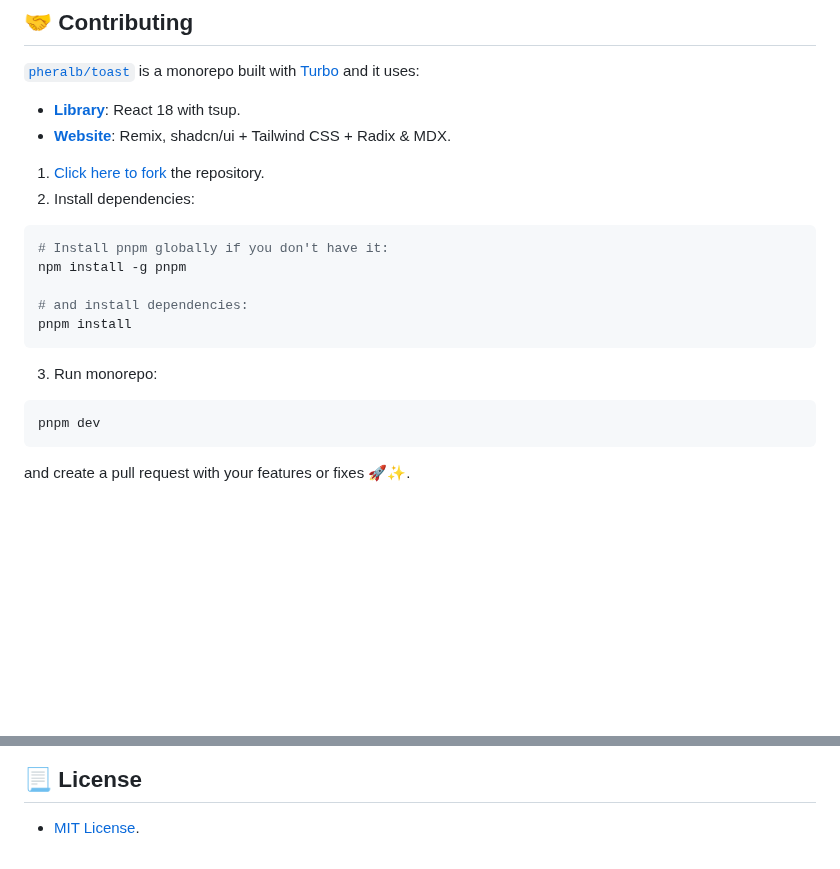
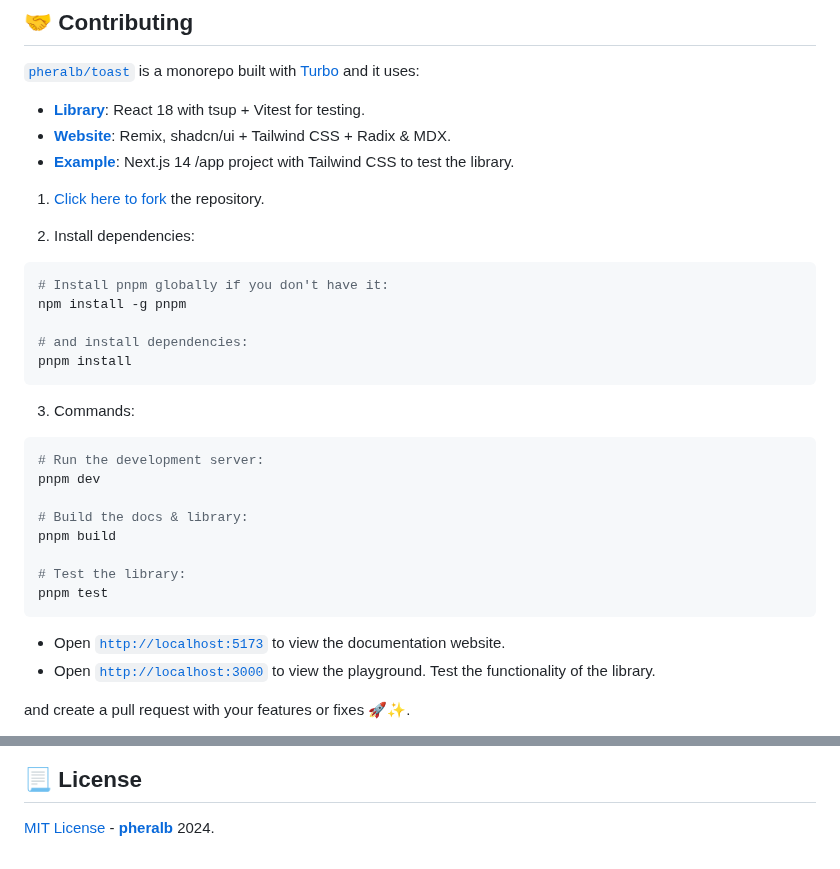
Before and after one commit to pheralb/toast, a Markdown page: library/README.md, 2 parts joined by grey strips. Rendered like a GitHub page; blank space fills up the shorter version.

Commit message:
docs: update contributing section

````diff
--- a/library/README.md
+++ b/library/README.md
@@ -115,10 +115,12 @@ export default function Index() {
 
 [`pheralb/toast`](https://github.com/pheralb/toast) is a monorepo built with [Turbo](https://turbo.build/repo) and it uses:
 
-- [**Library**](https://github.com/pheralb/toast/tree/main/library): React 18 with tsup.
+- [**Library**](https://github.com/pheralb/toast/tree/main/library): React 18 with tsup + Vitest for testing.
 - [**Website**](https://github.com/pheralb/toast/tree/main/website): Remix, shadcn/ui + Tailwind CSS + Radix & MDX.
+- [**Example**](https://github.com/pheralb/toast/tree/main/example): Next.js 14 /app project with Tailwind CSS to test the library.
 
 1. [Click here to fork](https://github.com/pheralb/toast/fork) the repository.
+
 2. Install dependencies:
 
 ```bash
@@ -129,11 +131,21 @@ npm install -g pnpm
 pnpm install
 ```
 
-3. Run monorepo:
+3. Commands:
 
+```bash
+# Run the development server:
+pnpm dev
+
+# Build the docs & library:
+pnpm build
+
+# Test the library:
+pnpm test
 ```
-pnpm dev
-```
+
+- Open [`http://localhost:5173`](http://localhost:5173) to view the documentation website.
+- Open [`http://localhost:3000`](http://localhost:3000) to view the playground. Test the functionality of the library.
 
 and create a pull request with your features or fixes 🚀✨.
 
@@ -140,3 +156,3 @@ and create a pull request with your features or fixes 🚀✨.
 ## 📃 License
 
-- [MIT License](https://github.com/pheralb/toast/blob/main/LICENSE).
+[MIT License](https://github.com/pheralb/toast/blob/main/LICENSE) - [**pheralb**](https://pheralb.dev) 2024.
````
Also changed, not shown: other parts of library/README.md (+4 -0 lines).
